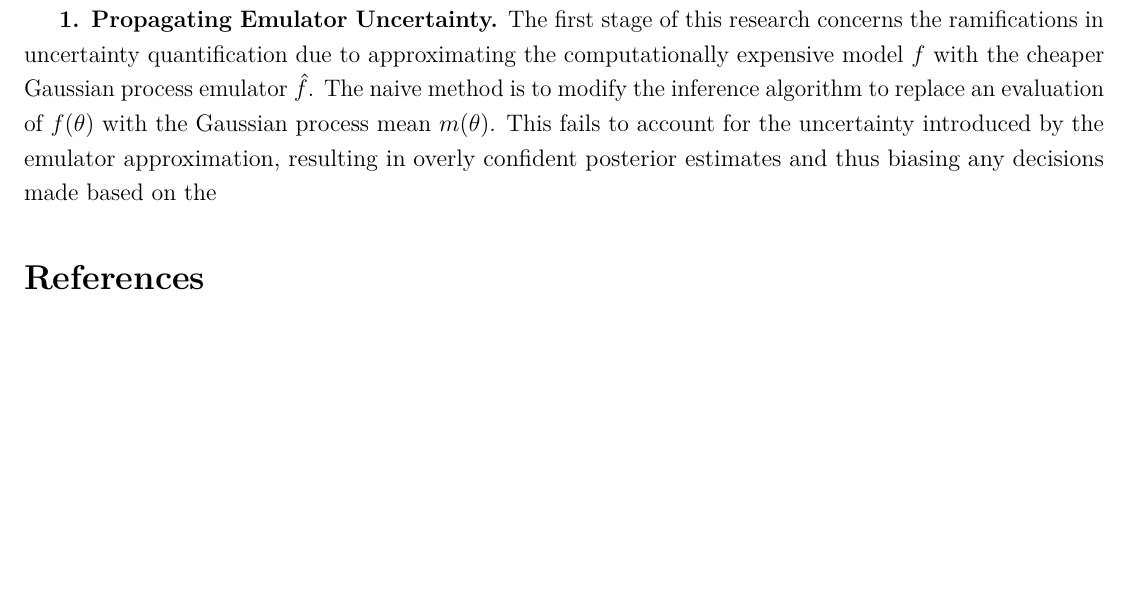
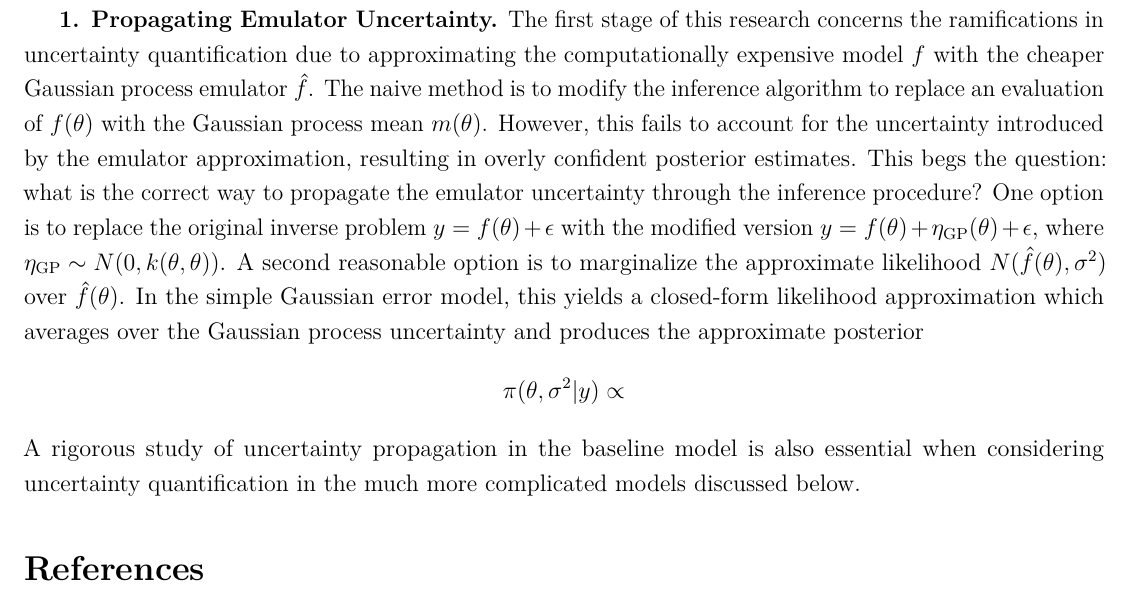
Before and after one commit to arob5/gp-calibration, a LaTeX document (research_proposal_methodological.tex): part of page 2 of 2, cut so that both start at the same text, the shorter picture padded with empty space. Compiled offline with pdfLaTeX.

Commit message:
Progress on proposal

```diff
--- a/research_proposal_methodological.tex
+++ b/research_proposal_methodological.tex
@@ -95,8 +95,13 @@ the spatial dimension. Finally, I generalize to a full spatiotemporal model. The
 approximation and dimensionality reduction techniques. Throughout this process, I will test these methods on terrestrial carbon models used in ecology.
 
  \textbf{1. Propagating Emulator Uncertainty.} The first stage of this research concerns the ramifications in uncertainty quantification due to approximating the computationally expensive model $f$ with the
- cheaper Gaussian process emulator $\hat{f}$. The naive method is to modify the inference algorithm to replace an evaluation of $f(\theta)$ with the Gaussian process mean $m(\theta)$. This fails to account
- for the uncertainty introduced by the emulator approximation, resulting in overly confident posterior estimates and thus biasing any decisions made based on the
+ cheaper Gaussian process emulator $\hat{f}$. The naive method is to modify the inference algorithm to replace an evaluation of $f(\theta)$ with the Gaussian process mean $m(\theta)$. However, this fails to account
+ for the uncertainty introduced by the emulator approximation, resulting in overly confident posterior estimates. This begs the question: what is the correct way to propagate the emulator uncertainty through
+ the inference procedure? One option is to replace the original inverse problem $y = f(\theta) + \epsilon$ with the modified version $y = f(\theta) + \eta_{\text{GP}}(\theta) + \epsilon$,
+ where $\eta_{\text{GP}} \sim N(0, k(\theta, \theta))$. A second reasonable option is to marginalize the approximate likelihood $N(\hat{f}(\theta), \sigma^2)$ over $\hat{f}(\theta)$. In the simple Gaussian error
+ model, this yields a closed-form likelihood approximation which averages over the Gaussian process uncertainty and produces the approximate posterior
+ \[\pi(\theta, \sigma^2|y) \propto \]
+ A rigorous study of uncertainty propagation in the baseline model is also essential when considering uncertainty quantification in the much more complicated models discussed below.
 
 
 
```
